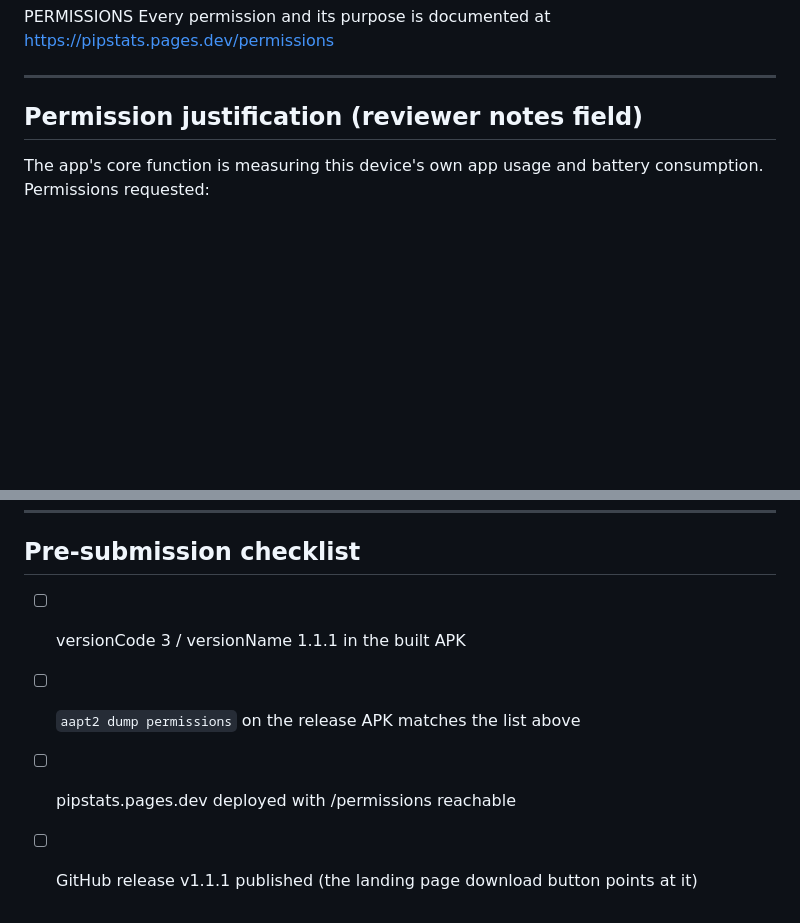
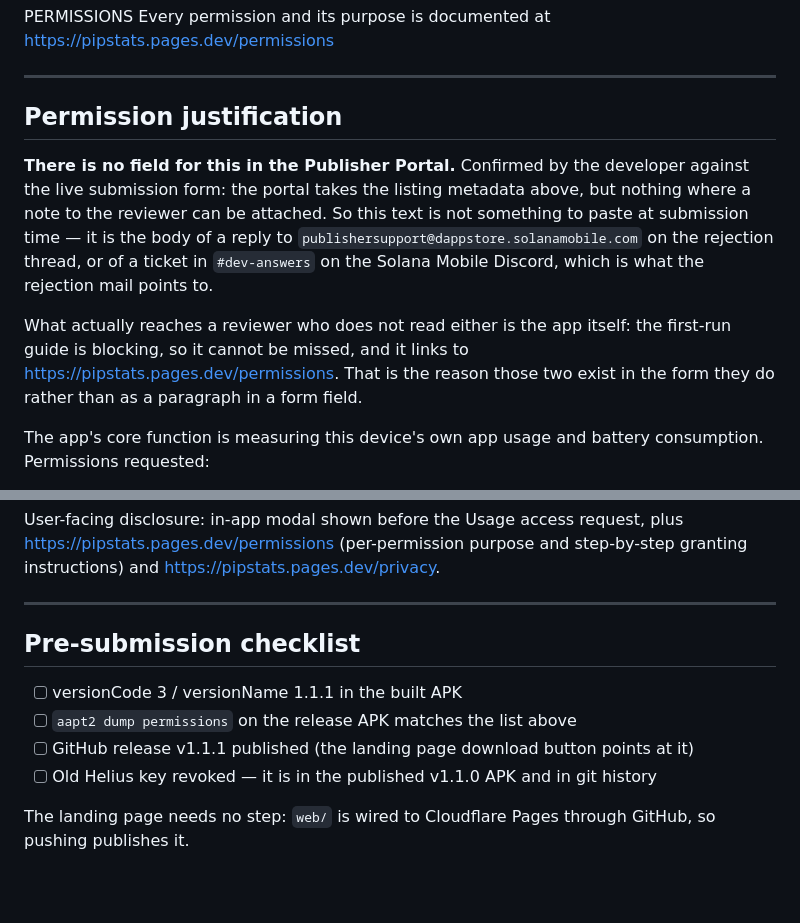
Before and after one commit to ShevchukIhor/PipStats, a Markdown page: docs/dapp-store-listing.md, 2 parts joined by grey strips. GitHub-like rendering; blank space fills up the shorter version.

Commit message:
docs(store): correct where the permission justification can go
The Publisher Portal has no reviewer-notes field — the earlier text assumed
one. The justification belongs in a reply on the rejection thread or a
Discord ticket instead, and for a reviewer who reads neither, the blocking
first-run guide and the permissions page are what actually carry it.

Also drops the "deploy the landing page" step: web/ is connected to
Cloudflare Pages through GitHub, so the push already published it.

```diff
--- a/docs/dapp-store-listing.md
+++ b/docs/dapp-store-listing.md
@@ -60,7 +60,20 @@ https://pipstats.pages.dev/permissions
 
 ---
 
-## Permission justification (reviewer notes field)
+## Permission justification
+
+**There is no field for this in the Publisher Portal.** Confirmed by the
+developer against the live submission form: the portal takes the listing
+metadata above, but nothing where a note to the reviewer can be attached. So
+this text is not something to paste at submission time — it is the body of a
+reply to `publishersupport@dappstore.solanamobile.com` on the rejection
+thread, or of a ticket in `#dev-answers` on the Solana Mobile Discord, which
+is what the rejection mail points to.
+
+What actually reaches a reviewer who does not read either is the app itself:
+the first-run guide is blocking, so it cannot be missed, and it links to
+https://pipstats.pages.dev/permissions. That is the reason those two exist in
+the form they do rather than as a paragraph in a form field.
 
 The app's core function is measuring this device's own app usage and battery
 consumption. Permissions requested:
@@ -121,5 +134,8 @@ granting instructions) and https://pipstats.pages.dev/privacy.
 
 - [ ] versionCode 3 / versionName 1.1.1 in the built APK
 - [ ] `aapt2 dump permissions` on the release APK matches the list above
-- [ ] pipstats.pages.dev deployed with /permissions reachable
 - [ ] GitHub release v1.1.1 published (the landing page download button points at it)
+- [ ] Old Helius key revoked — it is in the published v1.1.0 APK and in git history
+
+The landing page needs no step: `web/` is wired to Cloudflare Pages through
+GitHub, so pushing publishes it.
```
